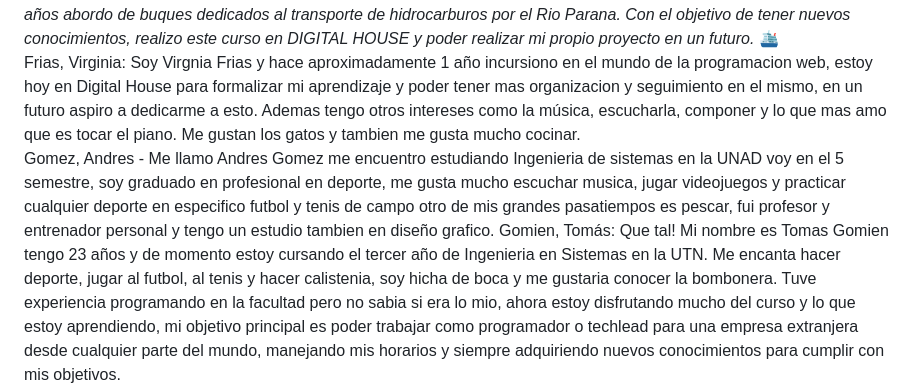
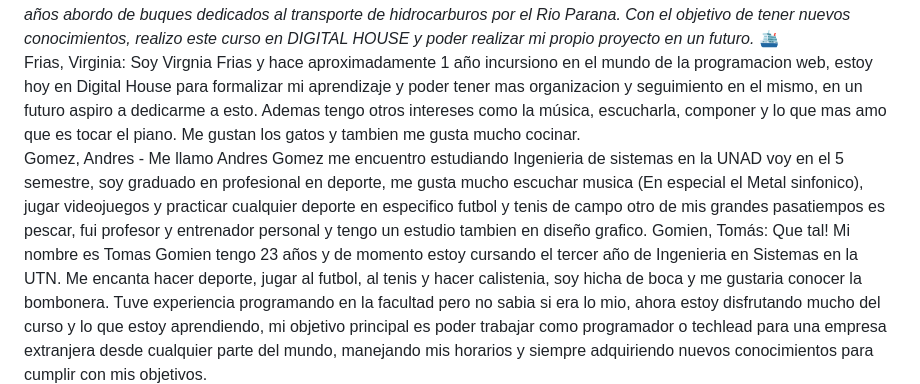
Before and after one commit to paupuentes919/Rodando, a Markdown page: README.md, the part around the change. Rendered like a GitHub page.

```diff
--- a/README.md
+++ b/README.md
@@ -25,7 +25,7 @@ Deporte, Jonatan: ¡Hola! Mi nombre es Jonatan Deporte y actualmente estoy estud
 dedicados al transporte de hidrocarburos por el Rio Parana.
 Con el objetivo de tener nuevos conocimientos, realizo este curso en DIGITAL HOUSE y poder realizar mi propio proyecto en un futuro.* 🛳
 Frias, Virginia: Soy Virgnia Frias y hace aproximadamente 1 año incursiono en el mundo de la programacion web, estoy hoy en Digital House para formalizar mi aprendizaje y poder tener mas organizacion y seguimiento en el mismo, en un futuro aspiro a dedicarme a esto. Ademas tengo otros intereses como la música, escucharla, componer y lo que mas amo que es tocar el piano. Me gustan los gatos y tambien me gusta mucho cocinar.
-Gomez, Andres -  Me llamo Andres Gomez me encuentro estudiando Ingenieria de sistemas en la UNAD voy en el 5 semestre, soy graduado en profesional en deporte, me gusta mucho escuchar musica, jugar videojuegos y practicar cualquier deporte en especifico futbol y tenis de campo otro de mis grandes pasatiempos es pescar, fui profesor y entrenador personal y tengo un estudio tambien en diseño grafico.
+Gomez, Andres -  Me llamo Andres Gomez me encuentro estudiando Ingenieria de sistemas en la UNAD voy en el 5 semestre, soy graduado en profesional en deporte, me gusta mucho escuchar musica (En especial el Metal sinfonico), jugar videojuegos y practicar cualquier deporte en especifico futbol y tenis de campo otro de mis grandes pasatiempos es pescar, fui profesor y entrenador personal y tengo un estudio tambien en diseño grafico.
 Gomien, Tomás:  Que tal! Mi nombre es Tomas Gomien tengo 23 años y de momento estoy cursando el tercer año de Ingenieria en Sistemas en la UTN. Me encanta hacer deporte, jugar al futbol, al tenis y hacer calistenia, soy hicha de boca y me gustaria conocer la bombonera. Tuve experiencia programando en la facultad pero no sabia si era lo mio, ahora estoy disfrutando mucho del curso y lo que  estoy aprendiendo, mi objetivo principal es poder trabajar como programador o techlead para una empresa extranjera desde cualquier parte del mundo, manejando mis horarios y siempre adquiriendo nuevos conocimientos para cumplir con mis objetivos.
 Malpartida, Mayra -
 Puentes, Paula - Buenas! Soy Paula Puentes y estoy hace 6 meses trabajando como Full Stack Developer en ExxonMobil. Me inscribi en el curso de Digital House para afianzar y profundizar los conocimientos de front y back end. Por otro lado, tambien me interesa mucho el dibujo y pintura. Tengo algunos cuadros en mi casa hechos por mi. Soy fanatica de los simpsons, me se todos los dialogos de la temporada 15 para abajo y tambien me gusta the office.
```
